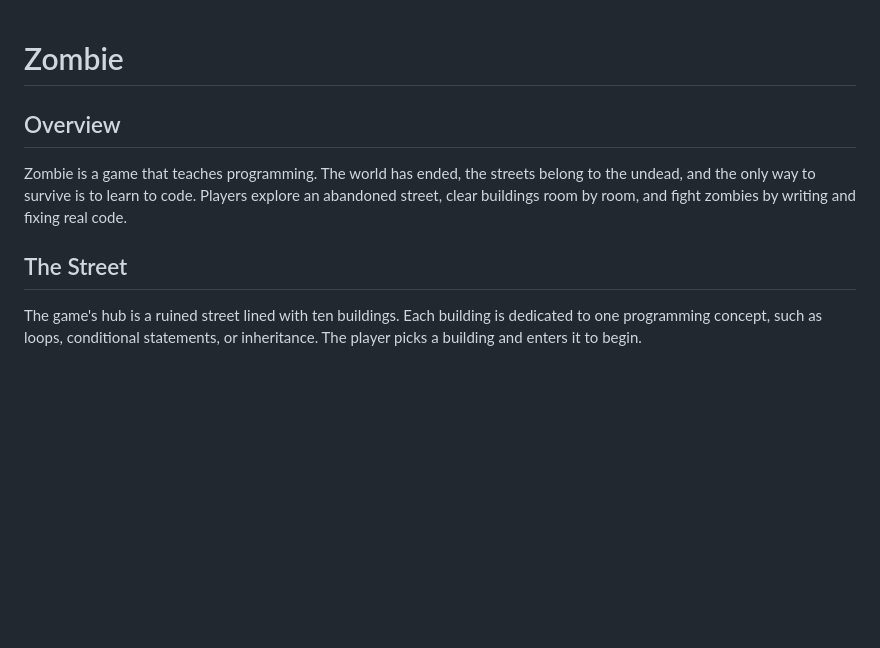
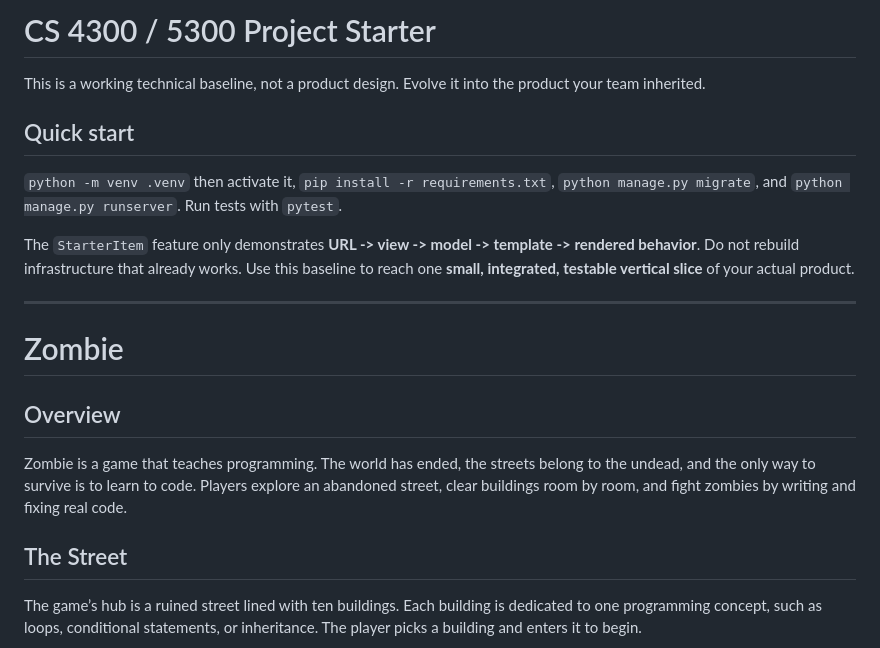
Before and after one commit to UCCS-CS4300-5300/group3-fall2026, a Markdown page: README.md, the part around one of its changes. Rendered like a GitHub page; blank space fills up the shorter version.

```diff
--- a/README.md
+++ b/README.md
@@ -1,3 +1,14 @@
+# CS 4300 / 5300 Project Starter
+
+This is a working technical baseline, not a product design. Evolve it into the product your team inherited.
+
+## Quick start
+`python -m venv .venv` then activate it, `pip install -r requirements.txt`, `python manage.py migrate`, and `python manage.py runserver`. Run tests with `pytest`.
+
+The `StarterItem` feature only demonstrates **URL -> view -> model -> template -> rendered behavior**. Do not rebuild infrastructure that already works. Use this baseline to reach one **small, integrated, testable vertical slice** of your actual product.
+
+---
+
 # Zombie
 
 ## Overview
@@ -6,6 +17,6 @@ Zombie is a game that teaches programming. The world has ended, the streets belo
 
 ## The Street
 
-The game's hub is a ruined street lined with ten buildings. Each building is dedicated to one programming concept, such as loops, conditional statements, or inheritance. The player picks a building and enters it to begin.
+The game’s hub is a ruined street lined with ten buildings. Each building is dedicated to one programming concept, such as loops, conditional statements, or inheritance. The player picks a building and enters it to begin.
 
 <p align="center">
```
Also changed, not shown: other parts of README.md (+153 -154 lines).
